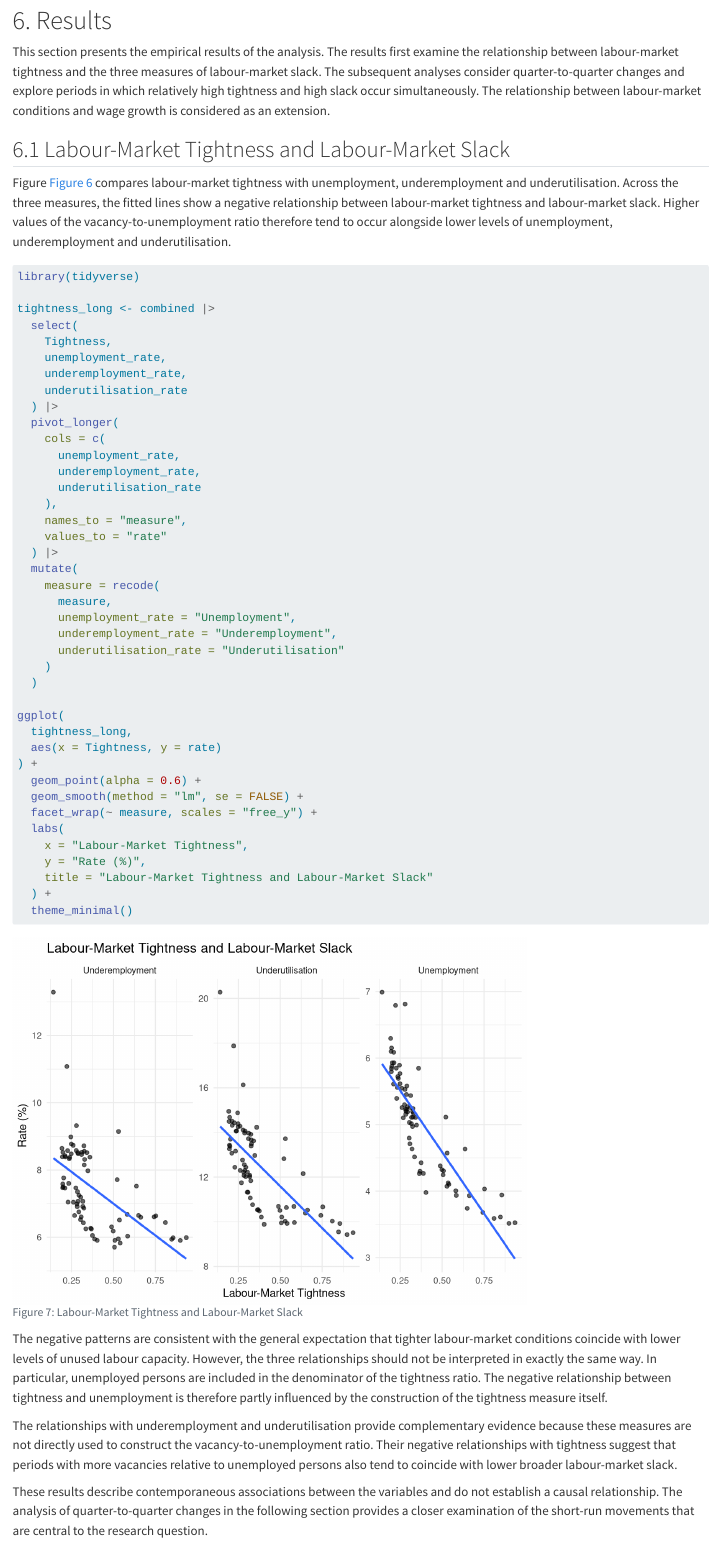
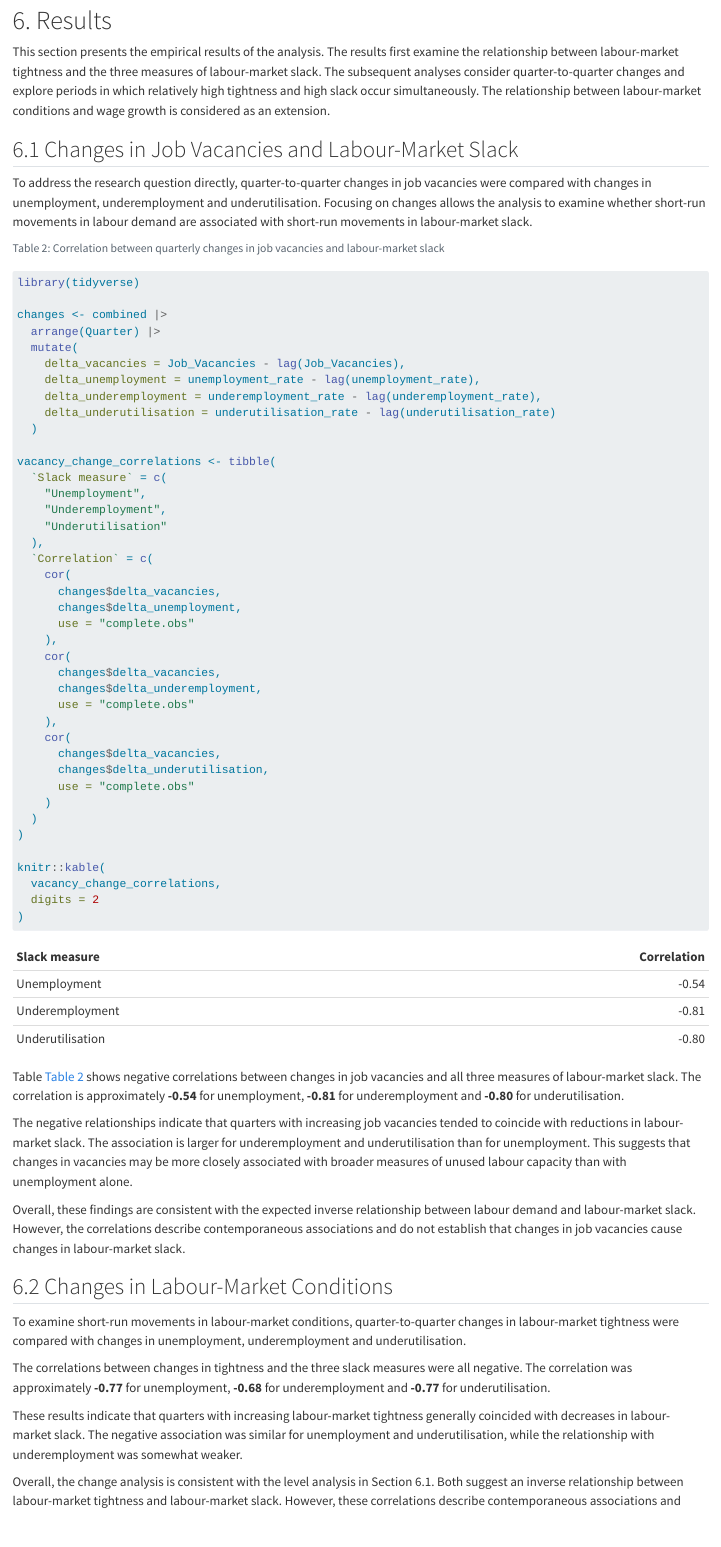
Before and after one commit to trishaandrea/Australia-Labor-Market-Project, a Quarto document (report/Report.qmd): the page in a window 1100 px wide, from 4270 px down. Rendered offline with R 4.5, knitr and Pandoc in place of Quarto, with nearby package versions; some code elsewhere in the file could not run offline.

Commit message:
Update main vacancy and slack results

````diff
--- a/report/Report.qmd
+++ b/report/Report.qmd
@@ -757,63 +757,63 @@ The analysis subsequently compares the number and characteristics of observation
 
 This section presents the empirical results of the analysis. The results first examine the relationship between labour-market tightness and the three measures of labour-market slack. The subsequent analyses consider quarter-to-quarter changes and explore periods in which relatively high tightness and high slack occur simultaneously. The relationship between labour-market conditions and wage growth is considered as an extension.
 
-## 6.1 Labour-Market Tightness and Labour-Market Slack
+## 6.1 Changes in Job Vacancies and Labour-Market Slack
 
-Figure @fig-tightness-slack compares labour-market tightness with unemployment, underemployment and underutilisation. Across the three measures, the fitted lines show a negative relationship between labour-market tightness and labour-market slack. Higher values of the vacancy-to-unemployment ratio therefore tend to occur alongside lower levels of unemployment, underemployment and underutilisation.
+To address the research question directly, quarter-to-quarter changes in job vacancies were compared with changes in unemployment, underemployment and underutilisation. Focusing on changes allows the analysis to examine whether short-run movements in labour demand are associated with short-run movements in labour-market slack.
 
 ```{r}
-#| label: fig-result-tightness-slack
-#| fig-cap: "Labour-Market Tightness and Labour-Market Slack"
+#| label: tbl-vacancy-change-correlations
+#| tbl-cap: "Correlation between quarterly changes in job vacancies and labour-market slack"
 #| warning: false
 #| message: false
 
 library(tidyverse)
 
-tightness_long <- combined |>
-  select(
-    Tightness,
-    unemployment_rate,
-    underemployment_rate,
-    underutilisation_rate
-  ) |>
-  pivot_longer(
-    cols = c(
-      unemployment_rate,
-      underemployment_rate,
-      underutilisation_rate
+changes <- combined |>
+  arrange(Quarter) |>
+  mutate(
+    delta_vacancies = Job_Vacancies - lag(Job_Vacancies),
+    delta_unemployment = unemployment_rate - lag(unemployment_rate),
+    delta_underemployment = underemployment_rate - lag(underemployment_rate),
+    delta_underutilisation = underutilisation_rate - lag(underutilisation_rate)
+  )
+
+vacancy_change_correlations <- tibble(
+  `Slack measure` = c(
+    "Unemployment",
+    "Underemployment",
+    "Underutilisation"
+  ),
+  `Correlation` = c(
+    cor(
+      changes$delta_vacancies,
+      changes$delta_unemployment,
+      use = "complete.obs"
     ),
-    names_to = "measure",
-    values_to = "rate"
-  ) |>
-  mutate(
-    measure = recode(
-      measure,
-      unemployment_rate = "Unemployment",
-      underemployment_rate = "Underemployment",
-      underutilisation_rate = "Underutilisation"
+    cor(
+      changes$delta_vacancies,
+      changes$delta_underemployment,
+      use = "complete.obs"
+    ),
+    cor(
+      changes$delta_vacancies,
+      changes$delta_underutilisation,
+      use = "complete.obs"
     )
   )
+)
 
-ggplot(
-  tightness_long,
-  aes(x = Tightness, y = rate)
-) +
-  geom_point(alpha = 0.6) +
-  geom_smooth(method = "lm", se = FALSE) +
-  facet_wrap(~ measure, scales = "free_y") +
-  labs(
-    x = "Labour-Market Tightness",
-    y = "Rate (%)",
-    title = "Labour-Market Tightness and Labour-Market Slack"
-  ) +
-  theme_minimal()
+knitr::kable(
+  vacancy_change_correlations,
+  digits = 2
+)
 ```
 
-The negative patterns are consistent with the general expectation that tighter labour-market conditions coincide with lower levels of unused labour capacity. However, the three relationships should not be interpreted in exactly the same way. In particular, unemployed persons are included in the denominator of the tightness ratio. The negative relationship between tightness and unemployment is therefore partly influenced by the construction of the tightness measure itself.
+Table @tbl-vacancy-change-correlations shows negative correlations between changes in job vacancies and all three measures of labour-market slack. The correlation is approximately **-0.54** for unemployment, **-0.81** for underemployment and **-0.80** for underutilisation.
 
-The relationships with underemployment and underutilisation provide complementary evidence because these measures are not directly used to construct the vacancy-to-unemployment ratio. Their negative relationships with tightness suggest that periods with more vacancies relative to unemployed persons also tend to coincide with lower broader labour-market slack.
+The negative relationships indicate that quarters with increasing job vacancies tended to coincide with reductions in labour-market slack. The association is larger for underemployment and underutilisation than for unemployment. This suggests that changes in vacancies may be more closely associated with broader measures of unused labour capacity than with unemployment alone.
 
-These results describe contemporaneous associations between the variables and do not establish a causal relationship. The analysis of quarter-to-quarter changes in the following section provides a closer examination of the short-run movements that are central to the research question.
+Overall, these findings are consistent with the expected inverse relationship between labour demand and labour-market slack. However, the correlations describe contemporaneous associations and do not establish that changes in job vacancies cause changes in labour-market slack.
 
 ## 6.2 Changes in Labour-Market Conditions
 
````
